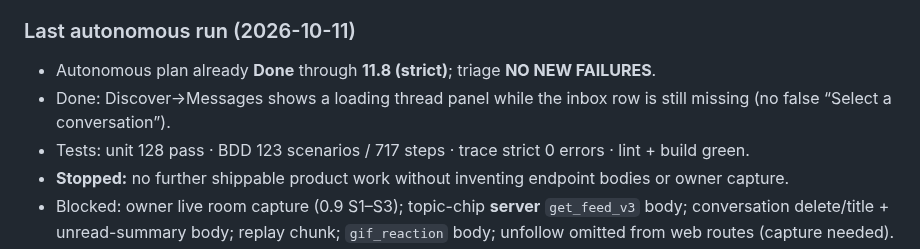
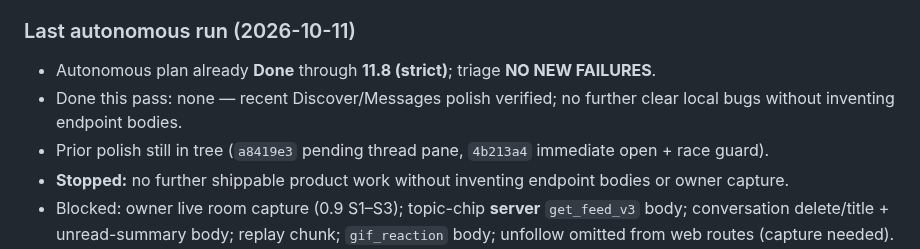
Before and after one commit to yusufsahin/clubbox, a Markdown page: CURSOR_TASKS.md, the part around the change. GitHub-like rendering.

Commit message:
Record autonomous stop: no further local polish without API captures.
Co-authored-by: Cursor <cursoragent@cursor.com>

```diff
--- a/CURSOR_TASKS.md
+++ b/CURSOR_TASKS.md
@@ -14,8 +14,8 @@ Do these before continuing the Autonomous plan, then tick them:
 ### Last autonomous run (2026-10-11)
 
 - Autonomous plan already **Done** through **11.8 (strict)**; triage **NO NEW FAILURES**.
-- Done: Discover→Messages shows a loading thread panel while the inbox row is still missing (no false “Select a conversation”).
-- Tests: unit 128 pass · BDD 123 scenarios / 717 steps · trace strict 0 errors · lint + build green.
+- Done this pass: none — recent Discover/Messages polish verified; no further clear local bugs without inventing endpoint bodies.
+- Prior polish still in tree (`a8419e3` pending thread pane, `4b213a4` immediate open + race guard).
 - **Stopped:** no further shippable product work without inventing endpoint bodies or owner capture.
 - Blocked: owner live room capture (0.9 S1–S3); topic-chip **server** `get_feed_v3` body; conversation delete/title + unread-summary body; replay chunk; `gif_reaction` body; unfollow omitted from web routes (capture needed).
 - Still @pending: ST-9 deferred; room_host DX-1/DX-3.
```
